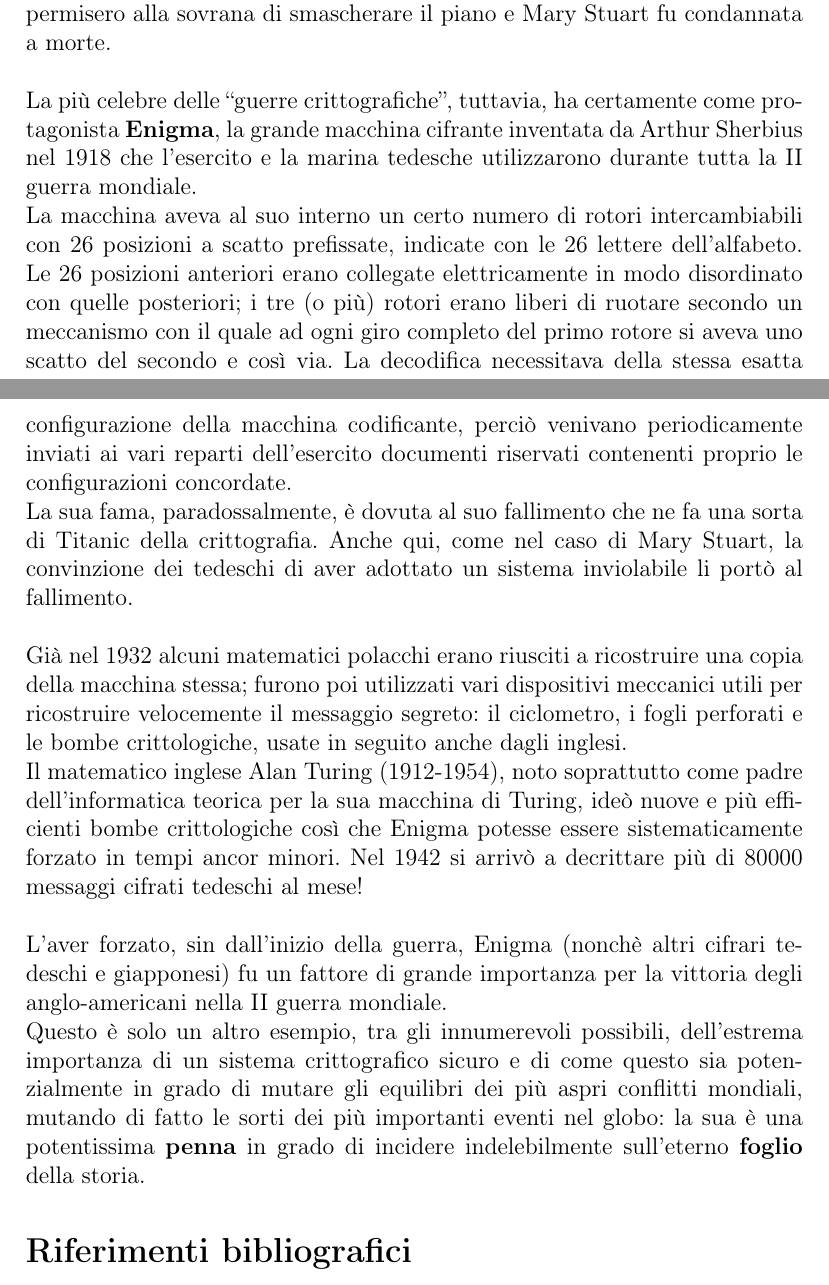
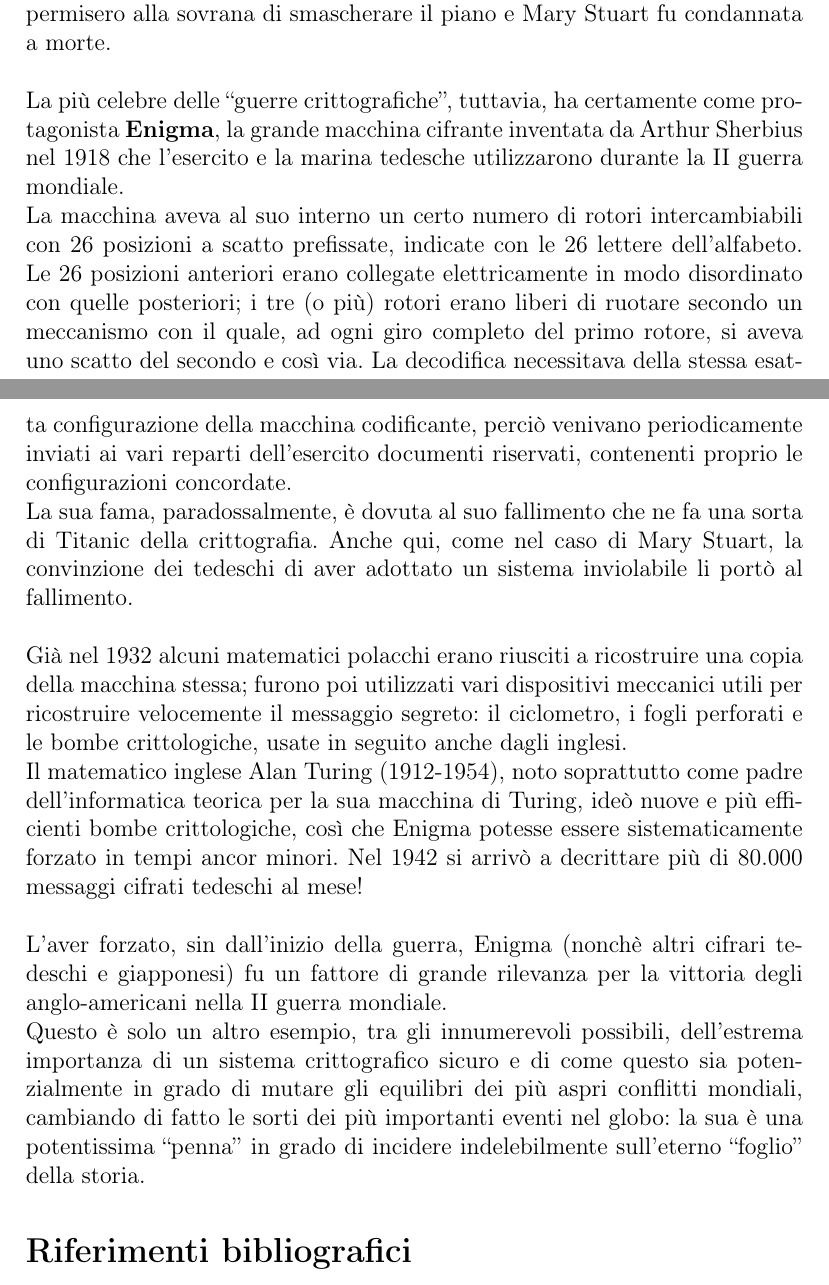
Before and after one commit to AlbeMiglio/RSA, a LaTeX paper (main.tex, which reads capitolo3.tex): two parts of pages 18 and 19 of 19, joined at a grey line, cut so that both start at the same text. Compiled offline with pdfLaTeX.

Commit message:
Third commit - Minor changes 31/05

```diff
--- a/capitolo3.tex
+++ b/capitolo3.tex
@@ -49,11 +49,12 @@
 Un esempio lampante che mostra le potenziali conseguenze della crittoanalisi è costituito da un aneddoto molto interessante riguardante Mary Stuart di Scozia, le cui sorti dipesero completamente dallo scontro tra i suoi cifratori e i decrittatori della cugina, Elisabetta I.\\
 La regina di Scozia, imprigionata da Elisabetta nel 1568, rimase prigioniera per 18 anni. Nel 1586 fu organizzato un piano per liberarla e contemporaneamente uccidere la regina Elisabetta. Per comunicare con gli altri cospiratori, si servì di messaggi cifrati che venivano recapitati da un messaggero.\\
 Fu fatale, alla regina di Scozia e ai suoi sudditi, l’errata convinzione dell'inattaccabilità del loro sistema crittografico. I crittoanalisti di Elisabetta infatti permisero alla sovrana di smascherare il piano e Mary Stuart fu condannata a morte.\\\\
-La più celebre delle ``guerre crittografiche'', tuttavia, ha certamente come protagonista \textbf{Enigma}, la grande macchina cifrante inventata da Arthur Sherbius nel 1918 che l'esercito e la marina tedesche utilizzarono durante tutta la II guerra mondiale.\\
-La macchina aveva al suo interno un certo numero di rotori intercambiabili con 26 posizioni a scatto prefissate, indicate con le 26 lettere dell'alfabeto. Le 26 posizioni anteriori erano collegate elettricamente in modo disordinato con quelle posteriori; i tre (o più) rotori erano liberi di ruotare secondo un meccanismo con il quale ad ogni giro completo del primo rotore si aveva uno scatto del secondo e così via.
-La decodifica necessitava della stessa esatta configurazione della macchina codificante, perciò venivano periodicamente inviati ai vari reparti dell'esercito documenti riservati contenenti proprio le configurazioni concordate.\\
+La più celebre delle ``guerre crittografiche'', tuttavia, ha certamente come protagonista \textbf{Enigma}, la grande macchina cifrante inventata da Arthur Sherbius nel 1918 che l'esercito e la marina tedesche utilizzarono durante la II guerra mondiale.\\
+La macchina aveva al suo interno un certo numero di rotori intercambiabili con 26 posizioni a scatto prefissate, indicate con le 26 lettere dell'alfabeto. Le 26 posizioni anteriori erano collegate elettricamente in modo disordinato con quelle posteriori; i tre (o più) rotori erano liberi di ruotare secondo un meccanismo con il quale, ad ogni giro completo del primo rotore, si aveva uno scatto del secondo e così via.
+La decodifica necessitava della stessa esatta configurazione della macchina codificante, perciò venivano periodicamente inviati ai vari reparti dell'esercito documenti riservati, contenenti proprio le configurazioni concordate.\\
 La sua fama, paradossalmente, è dovuta al suo fallimento che ne fa una sorta di Titanic della crittografia. Anche qui, come nel caso di Mary Stuart, la convinzione dei tedeschi di aver adottato un sistema inviolabile li portò al fallimento.\\\\
 Già nel 1932 alcuni matematici polacchi erano riusciti a ricostruire una copia della macchina stessa; furono poi utilizzati vari dispositivi meccanici utili per ricostruire velocemente il messaggio segreto: il ciclometro, i fogli perforati e le bombe crittologiche, usate in seguito anche dagli inglesi.\\
-Il matematico inglese Alan Turing (1912-1954), noto soprattutto come padre dell'informatica teorica per la sua macchina di Turing, ideò nuove e più efficienti bombe crittologiche così che Enigma potesse essere sistematicamente forzato in tempi ancor minori. Nel 1942 si arrivò a decrittare più di 80000 messaggi cifrati tedeschi al mese!\\\\
-L'aver forzato, sin dall'inizio della guerra, Enigma (nonchè altri cifrari tedeschi e giapponesi) fu un fattore di grande importanza per la vittoria degli anglo-americani nella II guerra mondiale.\\
-Questo è solo un altro esempio, tra gli innumerevoli possibili, dell'estrema importanza di un sistema crittografico sicuro e di come questo sia potenzialmente in grado di mutare gli equilibri dei più aspri conflitti mondiali, mutando di fatto le sorti dei più importanti eventi nel globo: la sua è una potentissima \textbf{penna} in grado di incidere indelebilmente sull'eterno \textbf{foglio} della storia.
+Il matematico inglese Alan Turing (1912-1954), noto soprattutto come padre dell'informatica teorica per la sua macchina di Turing, ideò nuove e più efficienti bombe crittologiche, così che Enigma potesse essere sistematicamente forzato in tempi ancor minori. Nel 1942 si arrivò a decrittare più di 80.000 messaggi cifrati tedeschi al mese!\\\\
+L'aver forzato, sin dall'inizio della guerra, Enigma (nonchè altri cifrari tedeschi e giapponesi) fu un fattore di grande rilevanza per la vittoria degli anglo-americani nella II guerra mondiale.\\
+Questo è solo un altro esempio, tra gli innumerevoli possibili, dell'estrema importanza di un sistema crittografico sicuro e di come questo sia potenzialmente in grado di mutare gli equilibri dei più aspri conflitti mondiali, cambiando di fatto le sorti dei più importanti
+eventi nel globo: la sua è una potentissima ``penna'' in grado di incidere indelebilmente sull'eterno ``foglio'' della storia.
```
